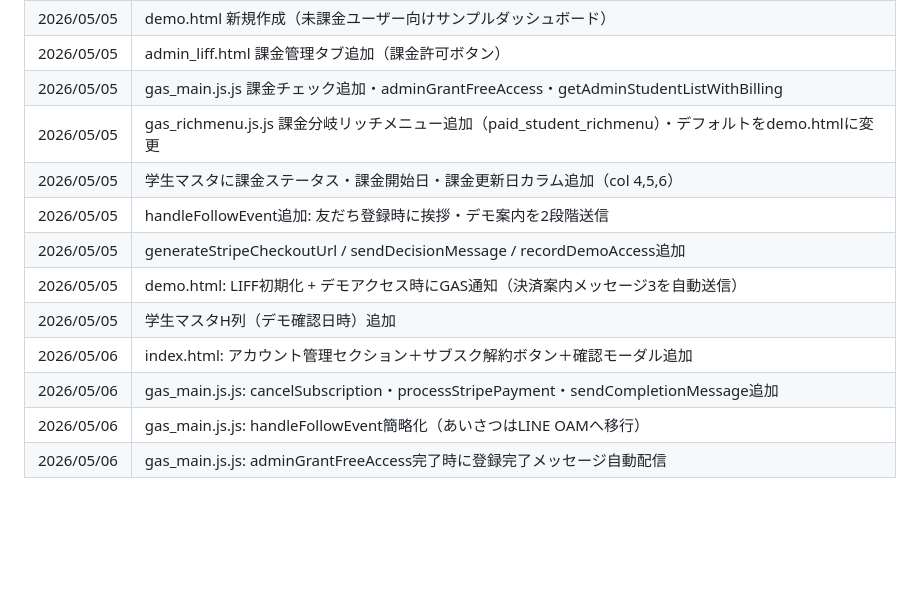
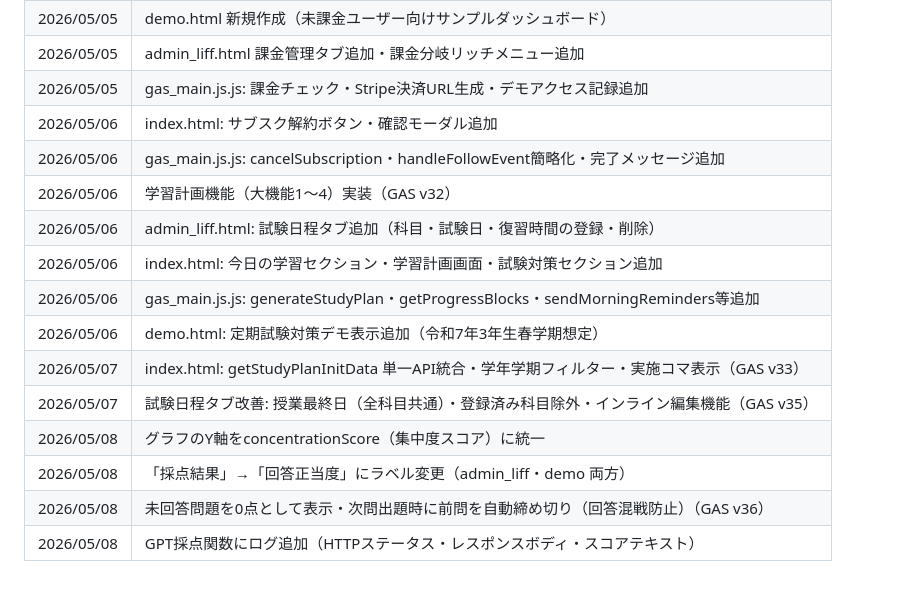
Before and after one commit to otomodentist/dental-liff, a Markdown page: README.md, the part around one of its changes. GitHub-like rendering; blank space fills up the shorter version.

```diff
--- a/README.md
+++ b/README.md
@@ -56,13 +81,16 @@ git push origin main
 | 2026/05/05 | demo.html 新規作成（未課金ユーザー向けサンプルダッシュボード） |
-| 2026/05/05 | admin_liff.html 課金管理タブ追加（課金許可ボタン） |
-| 2026/05/05 | gas_main.js.js 課金チェック追加・adminGrantFreeAccess・getAdminStudentListWithBilling |
-| 2026/05/05 | gas_richmenu.js.js 課金分岐リッチメニュー追加（paid_student_richmenu）・デフォルトをdemo.htmlに変更 |
-| 2026/05/05 | 学生マスタに課金ステータス・課金開始日・課金更新日カラム追加（col 4,5,6） |
-| 2026/05/05 | handleFollowEvent追加: 友だち登録時に挨拶・デモ案内を2段階送信 |
-| 2026/05/05 | generateStripeCheckoutUrl / sendDecisionMessage / recordDemoAccess追加 |
-| 2026/05/05 | demo.html: LIFF初期化 + デモアクセス時にGAS通知（決済案内メッセージ3を自動送信） |
-| 2026/05/05 | 学生マスタH列（デモ確認日時）追加 |
-| 2026/05/06 | index.html: アカウント管理セクション＋サブスク解約ボタン＋確認モーダル追加 |
-| 2026/05/06 | gas_main.js.js: cancelSubscription・processStripePayment・sendCompletionMessage追加 |
-| 2026/05/06 | gas_main.js.js: handleFollowEvent簡略化（あいさつはLINE OAMへ移行）|
-| 2026/05/06 | gas_main.js.js: adminGrantFreeAccess完了時に登録完了メッセージ自動配信 |
+| 2026/05/05 | admin_liff.html 課金管理タブ追加・課金分岐リッチメニュー追加 |
+| 2026/05/05 | gas_main.js.js: 課金チェック・Stripe決済URL生成・デモアクセス記録追加 |
+| 2026/05/06 | index.html: サブスク解約ボタン・確認モーダル追加 |
+| 2026/05/06 | gas_main.js.js: cancelSubscription・handleFollowEvent簡略化・完了メッセージ追加 |
+| 2026/05/06 | 学習計画機能（大機能1〜4）実装（GAS v32） |
+| 2026/05/06 | admin_liff.html: 試験日程タブ追加（科目・試験日・復習時間の登録・削除） |
+| 2026/05/06 | index.html: 今日の学習セクション・学習計画画面・試験対策セクション追加 |
+| 2026/05/06 | gas_main.js.js: generateStudyPlan・getProgressBlocks・sendMorningReminders等追加 |
+| 2026/05/06 | demo.html: 定期試験対策デモ表示追加（令和7年3年生春学期想定） |
+| 2026/05/07 | index.html: getStudyPlanInitData 単一API統合・学年学期フィルター・実施コマ表示（GAS v33） |
+| 2026/05/07 | 試験日程タブ改善: 授業最終日（全科目共通）・登録済み科目除外・インライン編集機能（GAS v35） |
+| 2026/05/08 | グラフのY軸をconcentrationScore（集中度スコア）に統一 |
+| 2026/05/08 | 「採点結果」→「回答正当度」にラベル変更（admin_liff・demo 両方） |
+| 2026/05/08 | 未回答問題を0点として表示・次問出題時に前問を自動締め切り（回答混戦防止）（GAS v36） |
+| 2026/05/08 | GPT採点関数にログ追加（HTTPステータス・レスポンスボディ・スコアテキスト） |
```
Also changed, not shown: other parts of README.md (+36 -11 lines).
